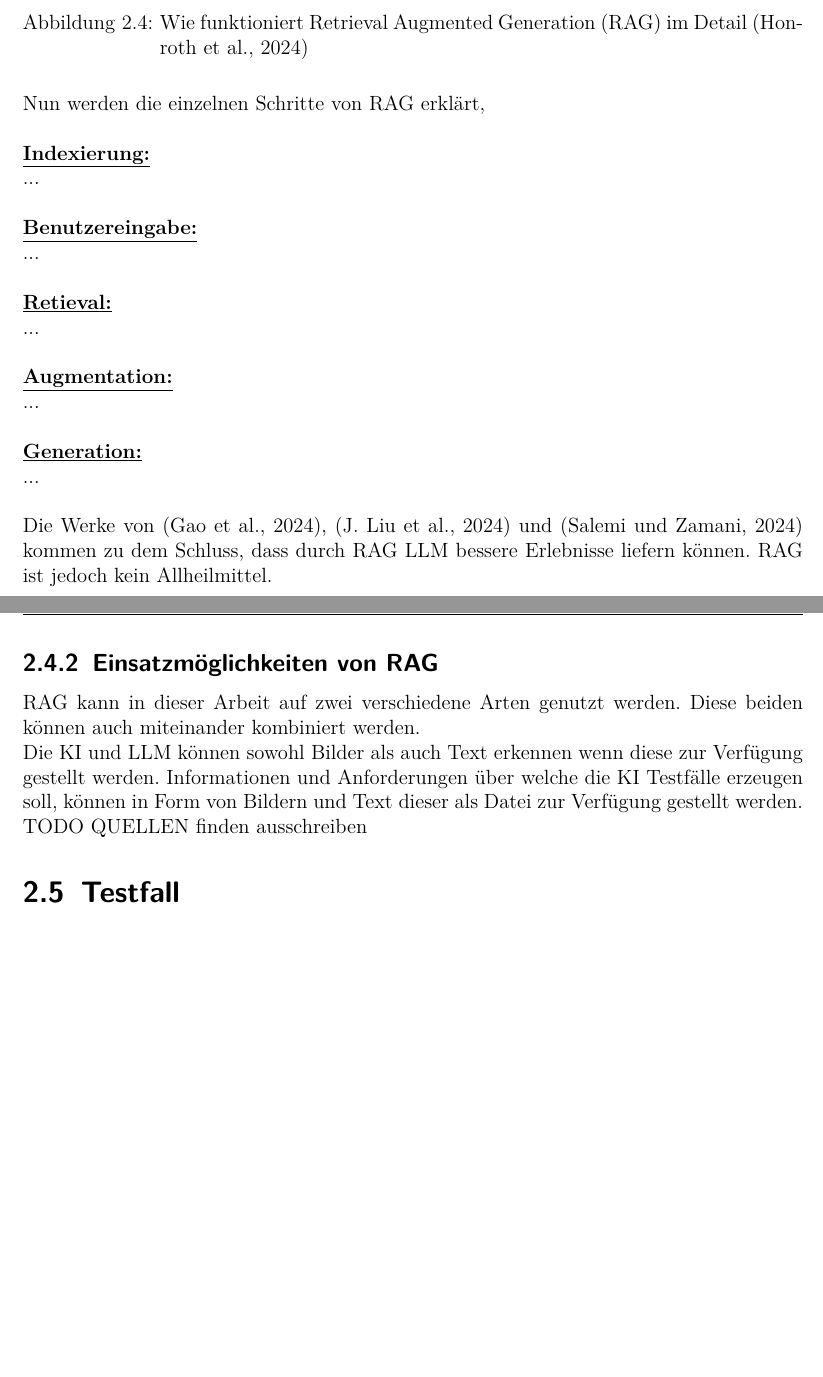
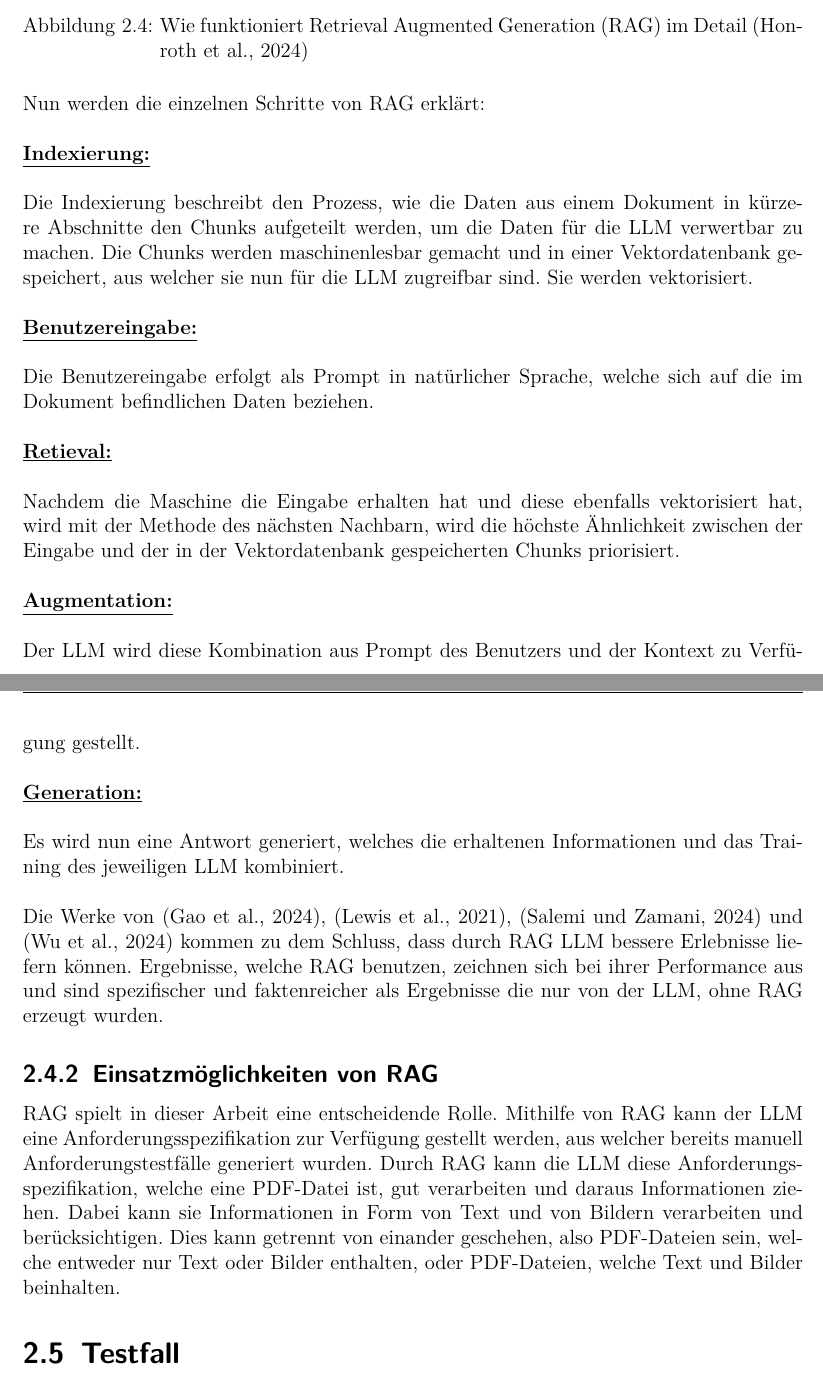
Before and after one commit to MrMueller15/Bachelor-Thesis, a LaTeX thesis (Thesis/Marvin_Müller_Bachelorarbeit.tex, which reads Thesis/Quellen.bib): two parts of pages 16 and 17 of 29 before the commit and two parts of pages 16 and 17 of 30 after it, joined at a grey line, cut so that both start at the same text, the shorter picture padded with empty space. Compiled offline with pdfLaTeX.

Commit message:
Kapitel 2.4 RAG fertig

```diff
--- a/Thesis/Marvin_Müller_Bachelorarbeit.tex
+++ b/Thesis/Marvin_Müller_Bachelorarbeit.tex
@@ -273,31 +273,34 @@ RAG ist eine Technik in welcher einem LLM Dokumente zur Verfügung gestellt werd
     \caption{Wie funktioniert Retrieval Augmented Generation (RAG) im Detail (\cite{Honroth2024})}
     \label{fig:enter-label}
 \end{figure}
-\noindent Nun werden die einzelnen Schritte von RAG erklärt,\\
+\noindent Nun werden die einzelnen Schritte von RAG erklärt:\\
 \\
 \textbf{\underline{Indexierung:}}\\
-...\\
+\\
+Die Indexierung beschreibt den Prozess, wie die Daten aus einem Dokument in kürzere Abschnitte den Chunks aufgeteilt werden, um die Daten für die LLM verwertbar zu machen. Die Chunks werden maschinenlesbar gemacht und in einer Vektordatenbank gespeichert, aus welcher sie nun für die LLM zugreifbar sind. Sie werden vektorisiert.\\
 \\
 \textbf{\underline{Benutzereingabe:}}\\
-...\\
+\\
+Die Benutzereingabe erfolgt als Prompt in natürlicher Sprache, welche sich auf die im Dokument befindlichen Daten beziehen.\\
 \\
 \textbf{\underline{Retieval:}}\\
-...\\
+\\
+Nachdem die Maschine die Eingabe erhalten hat und diese ebenfalls vektorisiert hat, wird mit der Methode des nächsten Nachbarn, wird die höchste Ähnlichkeit zwischen der Eingabe und der in der Vektordatenbank gespeicherten Chunks priorisiert.\\
 \\
 \textbf{\underline{Augmentation:}}\\
-...\\
+\\
+Der LLM wird diese Kombination aus Prompt des Benutzers und der Kontext zu Verfügung gestellt.\\
 \\
 \textbf{\underline{Generation:}}\\
-...\\
 \\
-Die Werke von (\cite{Gao2024}), (\cite{LiuLinLiu2024}) und (\cite{Salemi2024}) kommen zu dem Schluss, dass durch RAG LLM bessere Erlebnisse liefern können. RAG ist jedoch kein Allheilmittel.
+Es wird nun eine Antwort generiert, welches die erhaltenen Informationen und das Training des jeweiligen LLM kombiniert.\\
+\\
+Die Werke von (\cite{Gao2024}), (\cite{Lewis2021}), (\cite{Salemi2024}) und (\cite{Wu2024}) kommen zu dem Schluss, dass durch RAG LLM bessere Erlebnisse liefern können. Ergebnisse, welche RAG benutzen, zeichnen sich bei ihrer Performance aus und sind spezifischer und faktenreicher als Ergebnisse die nur von der LLM, ohne RAG erzeugt wurden.
 % section definitionRAG (end)
 
 \subsection{Einsatzmöglichkeiten von RAG} % fold
 \label{sec:einsatzmöglichkeitenVonRAG}
-RAG kann in dieser Arbeit auf zwei verschiedene Arten genutzt werden. Diese beiden können auch miteinander kombiniert werden.\\
-Die KI und LLM können sowohl Bilder als auch Text erkennen wenn diese zur Verfügung gestellt werden. Informationen und Anforderungen über welche die KI Testfälle erzeugen soll, können in Form von Bildern und Text dieser als Datei zur Verfügung gestellt werden.
-TODO QUELLEN finden ausschreiben
+RAG spielt in dieser Arbeit eine entscheidende Rolle. Mithilfe von RAG kann der LLM eine Anforderungsspezifikation zur Verfügung gestellt werden, aus welcher bereits manuell Anforderungstestfälle generiert wurden. Durch RAG kann die LLM diese Anforderungsspezifikation, welche eine PDF-Datei ist, gut verarbeiten und daraus Informationen ziehen. Dabei kann sie Informationen in Form von Text und von Bildern verarbeiten und berücksichtigen. Dies kann getrennt von einander geschehen, also PDF-Dateien sein, welche entweder nur Text oder Bilder enthalten, oder PDF-Dateien, welche Text und Bilder beinhalten.
 % section einsatzmöglichkeitenVonRAG (end)
 % section rag (end)
 
--- a/Thesis/Quellen.bib
+++ b/Thesis/Quellen.bib
@@ -254,3 +254,4 @@ Computer and Information Sciences},
     url       = {https://arxiv.org/abs/2312.10997},
 }
 
+@ARTICLE{Lewis2021,
@@ -259,0 +261 @@ Computer and Information Sciences},
+    year      = 2021,
```
Also changed, not shown: Quellen/J Liu et al - 2024 - How Much Can RAG Help the Reasoning of LLM.pdf (deleted), Quellen/Lewis et al - 2021 - Retrieval-Augmented Generation for Knowledge-Intensive NLP Tasks.pdf (added), Quellen/Wu et al - 2024 - Retrieval-Augmented Generation for Natural Language Processing A Survey.pdf (added), Thesis/Marvin_Müller_Bachelorarbeit.pdf, Thesis/Marvin_Müller_Bachelorarbeit.tex (2 more changed lines), Thesis/Quellen.bib (15 more changed lines).
